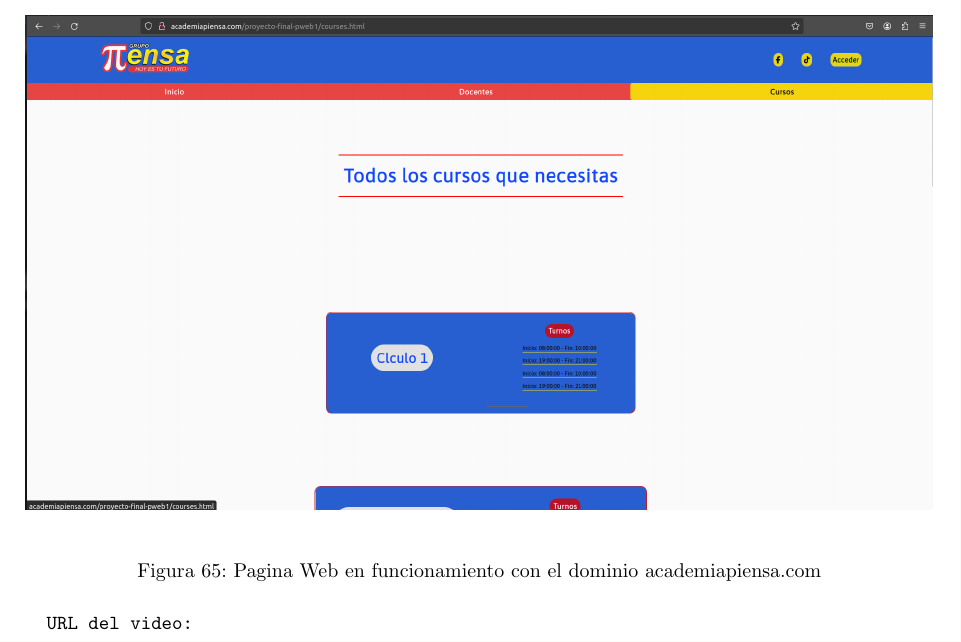
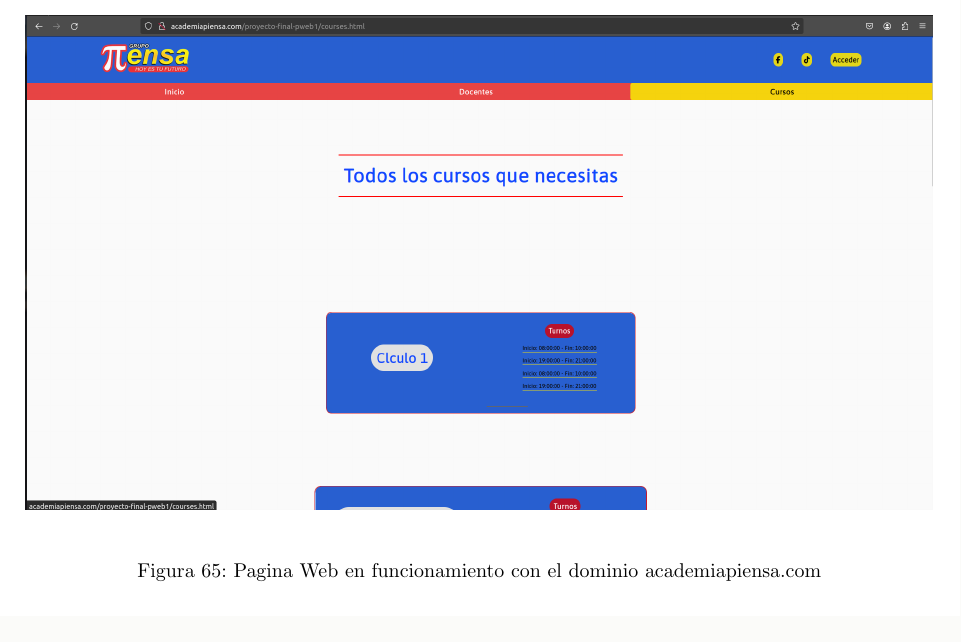
Before and after one commit to jorghee/docker, a LaTeX document (1_docker/latex/docker_report.tex, which reads 1_docker/latex/part_victor.tex): part of page 29 of 29, cut so that both start at the same text. Compiled offline with pdfLaTeX.

Commit message:
Cambios del Url

```diff
--- a/1_docker/latex/part_victor.tex
+++ b/1_docker/latex/part_victor.tex
@@ -274,6 +274,3 @@ Finalizamos con la presentacion de nuestro proyecto con capturas de pantalla y t
   \includegraphics[width=1.0\textwidth]{img/Cursos.png}
   \caption{Pagina Web en funcionamiento con el dominio academiapiensa.com}
 \end{figure}
-\begin{verbatim}
-  URL del video:
-\end{verbatim}
```
Also changed, not shown: 2 other files.
